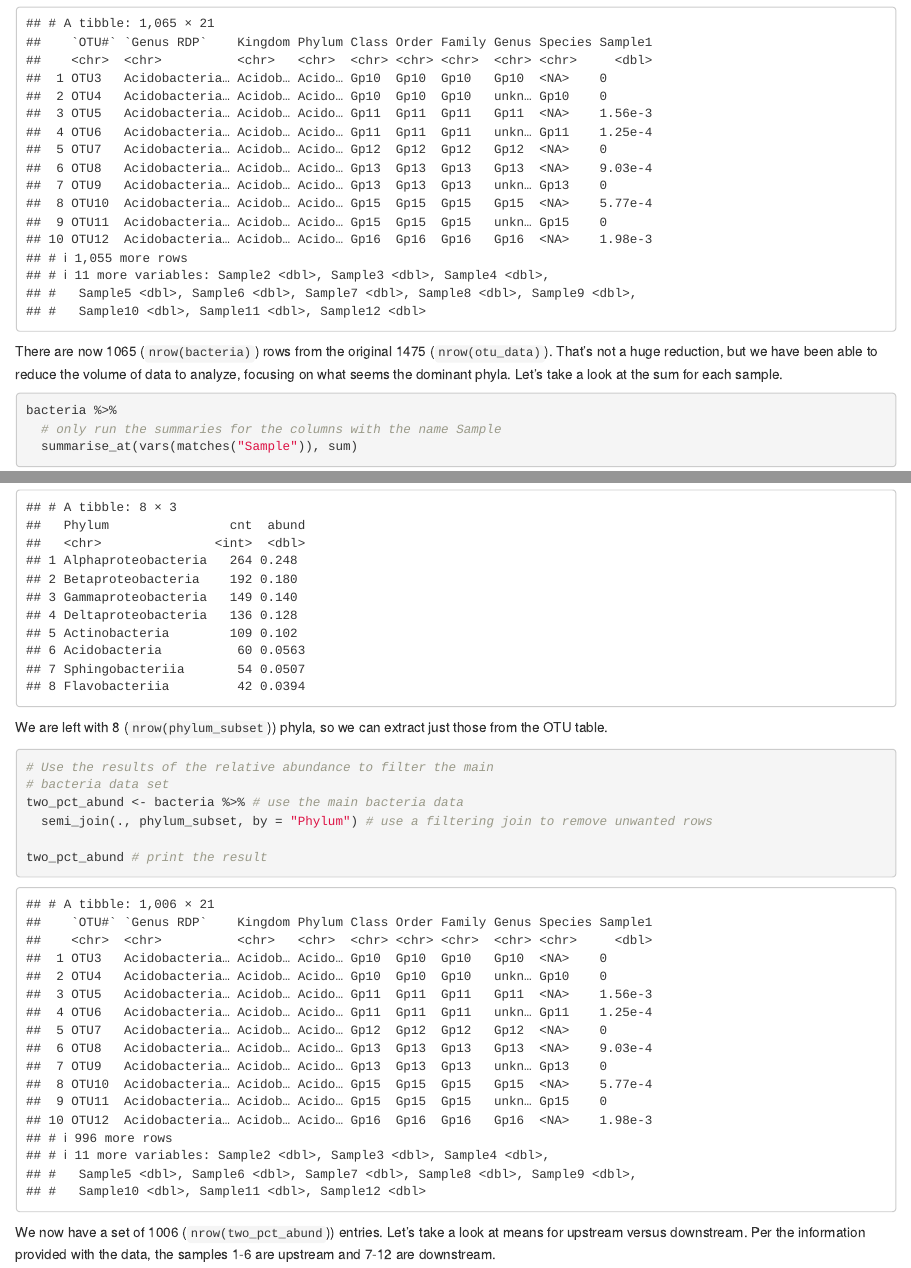
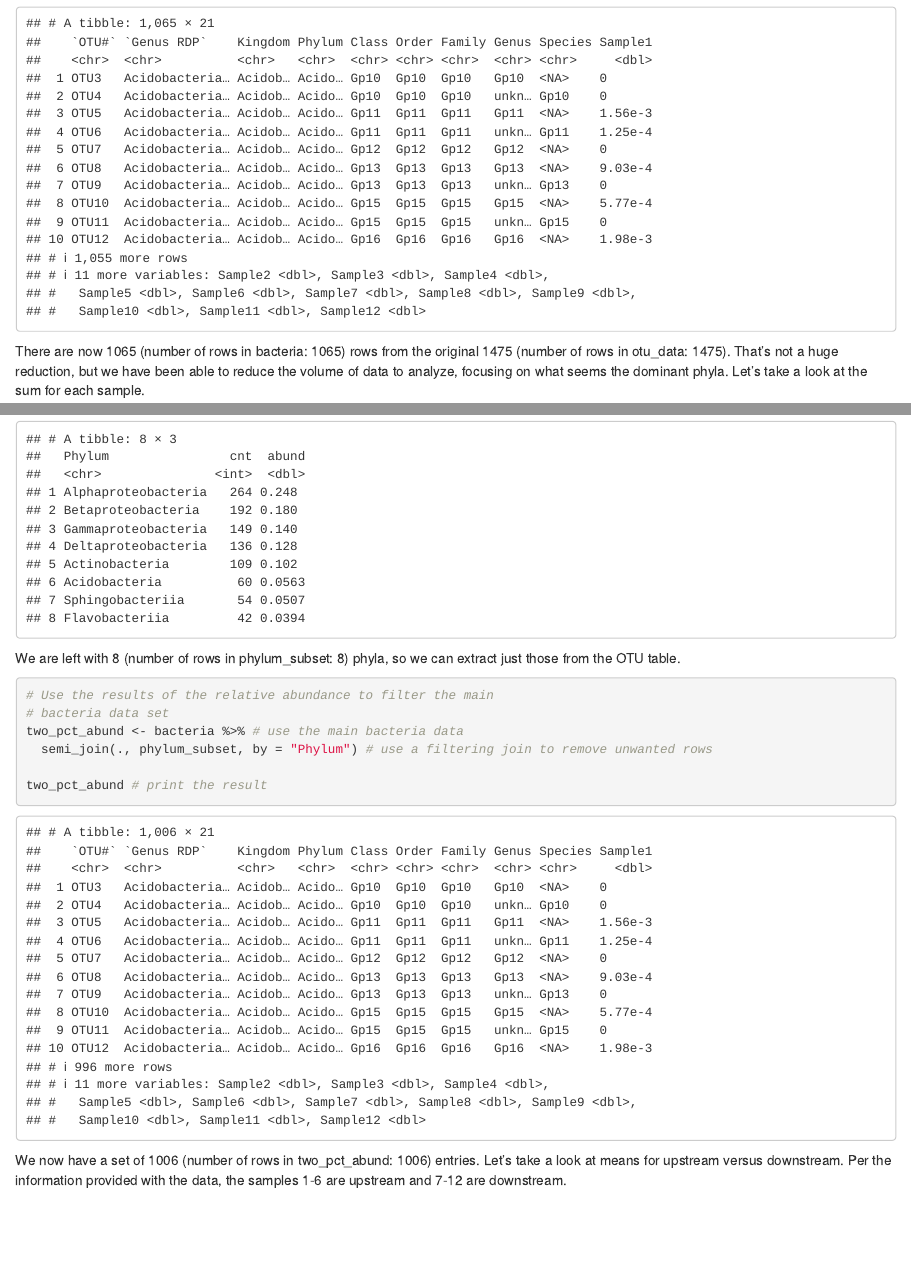
Before and after one commit to EVPP-505/otu_analysis, an R Markdown document (emontano_otu_notebook.Rmd): the page in a window 1100 px wide, from 3670 px down, and a second part further down, joined at a grey line. Rendered offline with R 4.5, knitr and Pandoc, with nearby package versions.

Commit message:
Cleaned up some code references

````diff
--- a/emontano_otu_notebook.Rmd
+++ b/emontano_otu_notebook.Rmd
@@ -84,7 +84,7 @@ bacteria <- otu_data %>%
 bacteria
 ```
 
-There are now 1065 (`nrow(bacteria)`) rows from the original 1475 (`nrow(otu_data)`).  That's not a huge reduction, but we have been able to reduce the volume of data to analyze, focusing on what seems the dominant phyla.  Let's take a look at the sum for each sample.
+There are now 1065 (number of rows in bacteria: `r nrow(bacteria)`) rows from the original 1475 (number of rows in otu_data: `r nrow(otu_data)`).  That's not a huge reduction, but we have been able to reduce the volume of data to analyze, focusing on what seems the dominant phyla.  Let's take a look at the sum for each sample.
 
 ```{r sum-samples}
 bacteria %>%
@@ -116,7 +116,7 @@ phylum_subset <- bacteria %>%
 phylum_subset
 ```
 
-We are left with 8 (`nrow(phylum_subset`)) phyla, so we can extract just those from the OTU table.
+We are left with 8 (number of rows in phylum_subset: `r nrow(phylum_subset)`) phyla, so we can extract just those from the OTU table.
 
 ```{r extract-phy}
 # Use the results of the relative abundance to filter the main
@@ -128,7 +128,7 @@ two_pct_abund # print the result
 
 ```
 
-We now have a set of 1006 (`nrow(two_pct_abund`)) entries.  Let's take a look at means for upstream versus downstream.  Per the information provided with the data, the samples 1-6 are upstream and 7-12 are downstream.
+We now have a set of 1006 (number of rows in two_pct_abund: `r nrow(two_pct_abund)`) entries.  Let's take a look at means for upstream versus downstream.  Per the information provided with the data, the samples 1-6 are upstream and 7-12 are downstream.
 
 ```{r upstream-bacteria}
 # look at the column names
````
